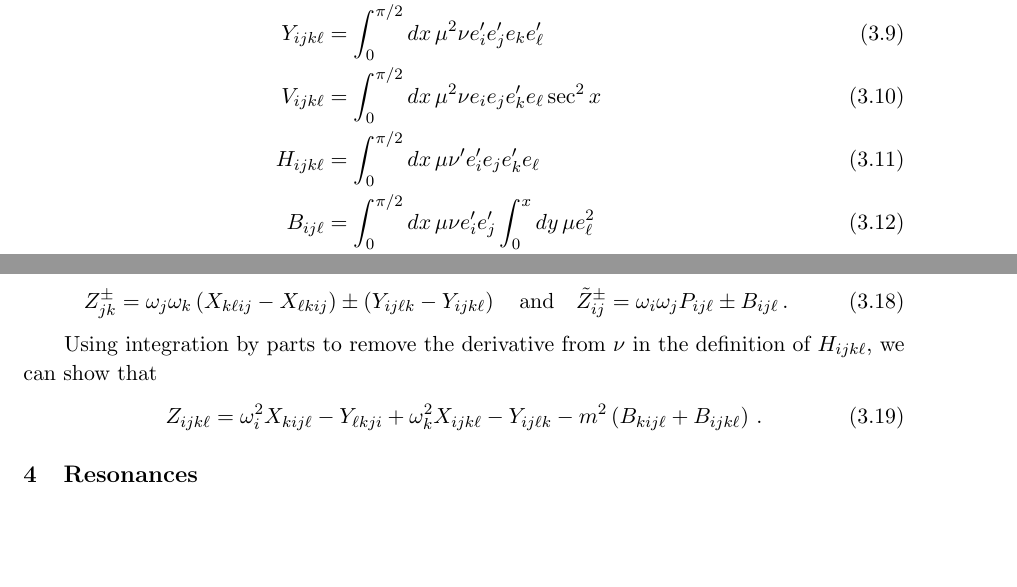
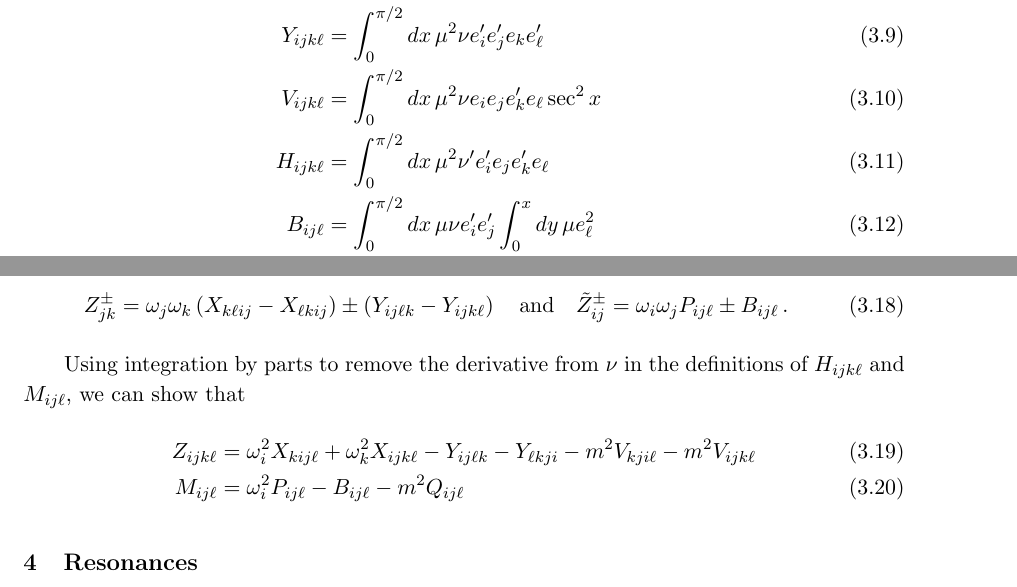
Before and after one commit to bradcownden/DrivenTTF, a LaTeX document (DrivenTTF.tex): two parts of pages 5 and 6 of 8, joined at a grey line, cut so that both start at the same text, the shorter picture padded with empty space. Compiled offline with pdfLaTeX.

Commit message:
Corrected definition of H_ijkl, added expressions for H_ijkl and M_ijl in terms of the other integrals.

```diff
--- a/DrivenTTF.tex
+++ b/DrivenTTF.tex
@@ -124,7 +124,7 @@ Where the forms of X, Y, V, H, B, M, P, and Q are given by
 X_{ijk\ell} &= \int^{\pi/2}_0 dx \, \mu^2 \nu e'_i e_j e_k e_\ell \\
 Y_{ijk\ell} &= \int^{\pi/2}_0 dx \, \mu^2 \nu e'_i e'_j e_k e'_\ell \\
 V_{ijk\ell} &= \int^{\pi/2}_0 dx \, \mu^2 \nu e_i e_j e'_k e_\ell \sec^2 x \\
-H_{ijk\ell} &= \int^{\pi/2}_0 dx \, \mu \nu' e'_i e_j e'_k e_\ell \\
+H_{ijk\ell} &= \int^{\pi/2}_0 dx \, \mu^2 \nu' e'_i e_j e'_k e_\ell \\
 B_{ij\ell} &= \int^{\pi/2}_0 dx \, \mu \nu e'_i e'_j \int^x_0 dy \, \mu e^2_\ell \\
 M_{ij\ell} &= \int^{\pi/2}_0 dx \, \mu \nu' e'_i e_j \int^x_o dy \, \mu e_\ell^2 \\
 P_{ij\ell} &= \int^{\pi/2}_0 dx \, \mu \nu e_i e_j \int^x_0 dy \, \mu e^2_\ell \\
@@ -171,9 +171,10 @@ To simplify the above expression, we have defined
 Z^{\pm}_{jk} = \oj \ok \left( X_{k\ell ij} - X_{\ell kij} \right) \pm \left( Y_{ij\ell k} - Y_{ijk\ell} \right) \quad \text{and} \quad \tilde Z^{\pm}_{ij} = \oi \oj P_{ij\ell} \pm B_{ij\ell} \, .
 \end{align}
 
-Using integration by parts to remove the derivative from $\nu$ in the definition of $H_{ijk\ell}$, we can show that
+Using integration by parts to remove the derivative from $\nu$ in the definitions of $H_{ijk\ell}$ and $M_{ij\ell}$, we can show that
 \begin{align}
-Z_{ijk\ell} = \oi^2 X_{kij\ell} - Y_{\ell kji} + \ok^2 X_{ijk\ell} - Y_{ij\ell k}  - m^2 \left( B_{kij\ell} + B_{ijk\ell} \right) \, .
+Z_{ijk\ell} &= \oi^2 X_{kij\ell} + \ok^2 X_{ijk\ell} - Y_{ij\ell k}  - Y_{\ell kji}   - m^2 V_{kji\ell} -m^2 V_{ijk\ell} \\
+M_{ij\ell} &= \oi^2 P_{ij\ell} - B_{ij\ell} -m^2 Q_{ij\ell}
 \end{align}
 
 %%%%%%%%%%%%%%%%%%%%%%%%%%%%%%%%%%%%%%%%%
```
Also changed, not shown: DrivenTTF.pdf.
